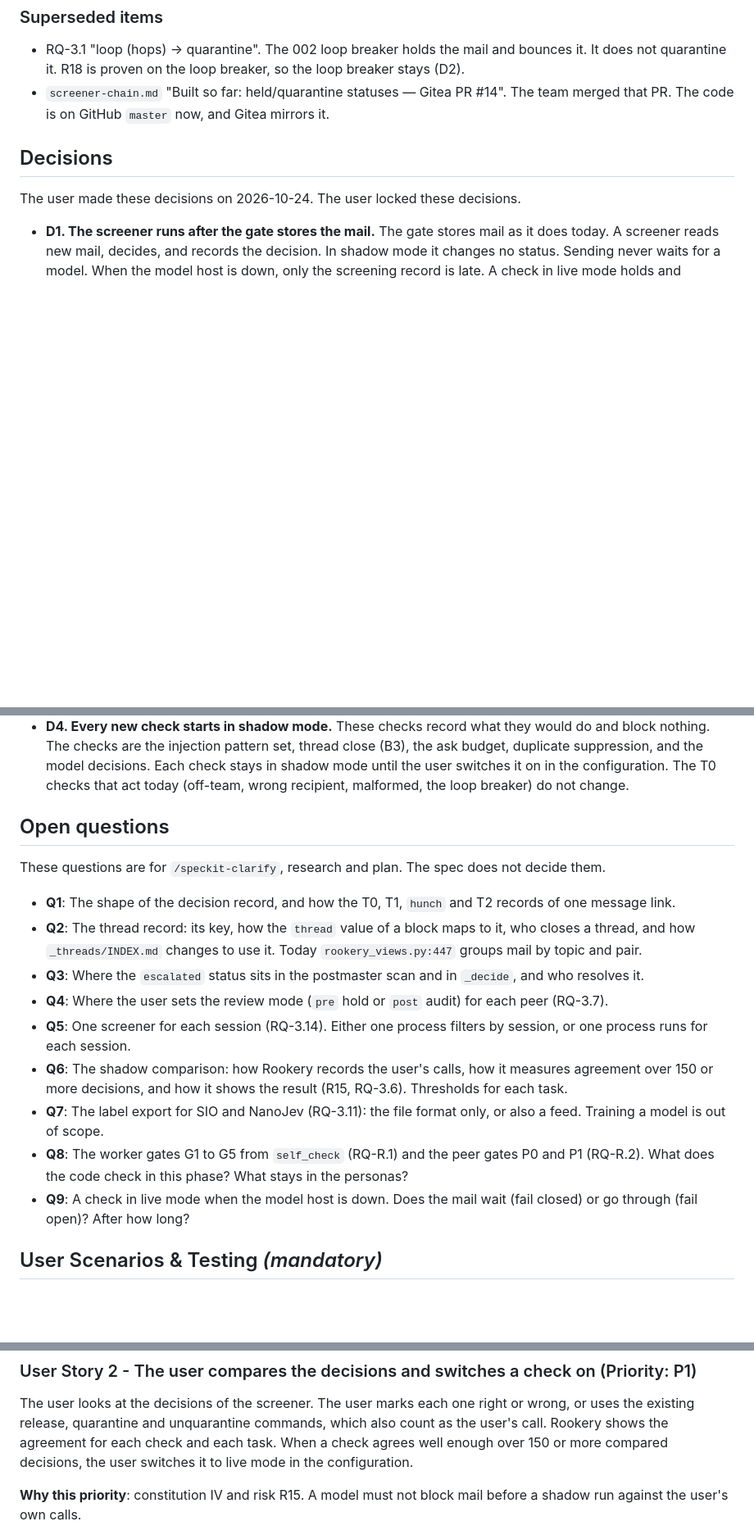
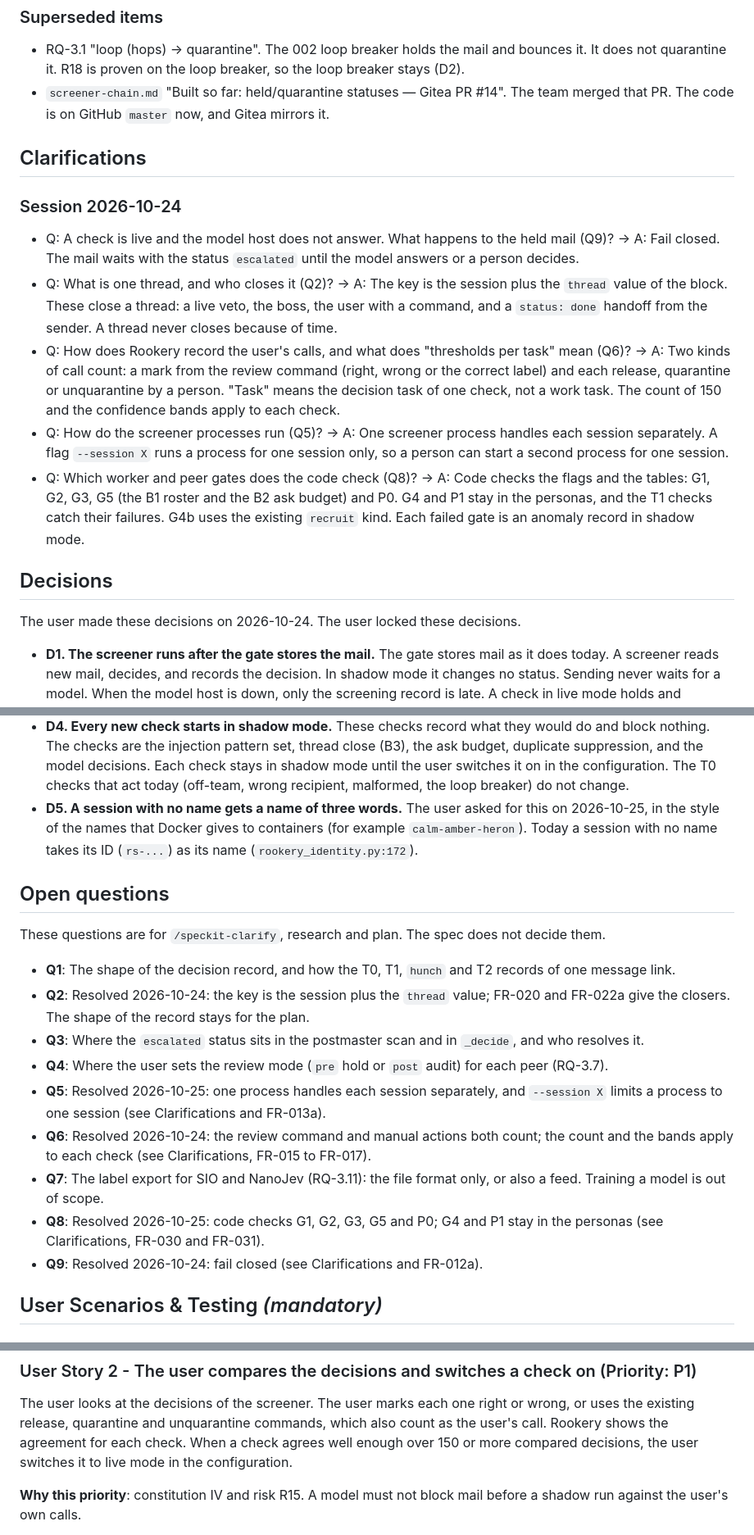
Before and after one commit to gyasis/rookery, a Markdown page: specs/004-screener-chain/spec.md, 3 parts joined by grey strips. Shown at 82% size. Drawn GitHub-style; blank space fills up the shorter version.

Commit message:
docs(screener): clarify spec 004 - fail closed, threads, comparison per check, one screener, code gates; D5 session names
Co-Authored-By: Claude Opus 5.5 <noreply@anthropic.com>

```diff
--- a/specs/004-screener-chain/spec.md
+++ b/specs/004-screener-chain/spec.md
@@ -52,6 +52,25 @@ gets its first version tag, `v0.7.0` (PRD open item).
 - `screener-chain.md` "Built so far: held/quarantine statuses — Gitea PR #14". The team merged that PR. The code is on
   GitHub `master` now, and Gitea mirrors it.
 
+## Clarifications
+
+### Session 2026-10-24
+
+- Q: A check is live and the model host does not answer. What happens to the held mail (Q9)? → A: Fail
+  closed. The mail waits with the status `escalated` until the model answers or a person decides.
+- Q: What is one thread, and who closes it (Q2)? → A: The key is the session plus the `thread` value of the
+  block. These close a thread: a live veto, the boss, the user with a command, and a `status: done` handoff
+  from the sender. A thread never closes because of time.
+- Q: How does Rookery record the user's calls, and what does "thresholds per task" mean (Q6)? → A: Two
+  kinds of call count: a mark from the review command (right, wrong or the correct label) and each release,
+  quarantine or unquarantine by a person. "Task" means the decision task of one check, not a work task. The
+  count of 150 and the confidence bands apply to each check.
+- Q: How do the screener processes run (Q5)? → A: One screener process handles each session separately. A flag
+  `--session X` runs a process for one session only, so a person can start a second process for one session.
+- Q: Which worker and peer gates does the code check (Q8)? → A: Code checks the flags and the tables: G1, G2,
+  G3, G5 (the B1 roster and the B2 ask budget) and P0. G4 and P1 stay in the personas, and the T1 checks catch
+  their failures. G4b uses the existing `recruit` kind. Each failed gate is an anomaly record in shadow mode.
+
 ## Decisions
 
 The user made these decisions on 2026-10-24. The user locked these decisions.
@@ -70,26 +89,28 @@ The user made these decisions on 2026-10-24. The user locked these decisions.
   The checks are the injection pattern set, thread close (B3), the ask budget, duplicate suppression, and the model decisions.
   Each check stays in shadow mode until the user switches it on in the configuration. The T0 checks that act
   today (off-team, wrong recipient, malformed, the loop breaker) do not change.
+- **D5. A session with no name gets a name of three words.** The user asked for this on 2026-10-25, in the
+  style of the names that Docker gives to containers (for example `calm-amber-heron`). Today a session with no
+  name takes its ID (`rs-...`) as its name (`rookery_identity.py:172`).
 
 ## Open questions
 
 These questions are for `/speckit-clarify`, research and plan. The spec does not decide them.
 
 - **Q1**: The shape of the decision record, and how the T0, T1, `hunch` and T2 records of one message link.
-- **Q2**: The thread record: its key, how the `thread` value of a block maps to it, who closes a thread, and
-  how `_threads/INDEX.md` changes to use it. Today `rookery_views.py:447` groups mail by topic and pair.
+- **Q2**: Resolved 2026-10-24: the key is the session plus the `thread` value; FR-020 and FR-022a give the
+  closers. The shape of the record stays for the plan.
 - **Q3**: Where the `escalated` status sits in the postmaster scan and in `_decide`, and who resolves it.
 - **Q4**: Where the user sets the review mode (`pre` hold or `post` audit) for each peer (RQ-3.7).
-- **Q5**: One screener for each session (RQ-3.14). Either one process filters by session, or one process runs for each
-  session.
-- **Q6**: The shadow comparison: how Rookery records the user's calls, how it measures agreement over 150 or more
-  decisions, and how it shows the result (R15, RQ-3.6). Thresholds for each task.
+- **Q5**: Resolved 2026-10-25: one process handles each session separately, and `--session X` limits a process to
+  one session (see Clarifications and FR-013a).
+- **Q6**: Resolved 2026-10-24: the review command and manual actions both count; the count and the bands apply
+  to each check (see Clarifications, FR-015 to FR-017).
 - **Q7**: The label export for SIO and NanoJev (RQ-3.11): the file format only, or also a feed. Training a model
   is out of scope.
-- **Q8**: The worker gates G1 to G5 from `self_check` (RQ-R.1) and the peer gates P0 and P1 (RQ-R.2). What does the
-  code check in this phase? What stays in the personas?
-- **Q9**: A check in live mode when the model host is down. Does the mail wait (fail closed) or go
-  through (fail open)? After how long?
+- **Q8**: Resolved 2026-10-25: code checks G1, G2, G3, G5 and P0; G4 and P1 stay in the personas (see
+  Clarifications, FR-030 and FR-031).
+- **Q9**: Resolved 2026-10-24: fail closed (see Clarifications and FR-012a).
 
 ## User Scenarios & Testing *(mandatory)*
 
@@ -126,7 +147,7 @@ delivers all three mails, because the checks are in shadow mode.
 
 The user looks at the decisions of the screener. The user marks each one right or wrong, or uses the existing
 release, quarantine and unquarantine commands, which also count as the user's call. Rookery shows the agreement
-for each check and each task. When a check agrees well enough over 150 or more compared decisions, the user
+for each check. When a check agrees well enough over 150 or more compared decisions, the user
 switches it to live mode in the configuration.
 
 **Why this priority**: constitution IV and risk R15. A model must not block mail before a shadow run against the
```
Also changed, not shown: other parts of specs/004-screener-chain/spec.md (+31 -6 lines), 1 other file.
